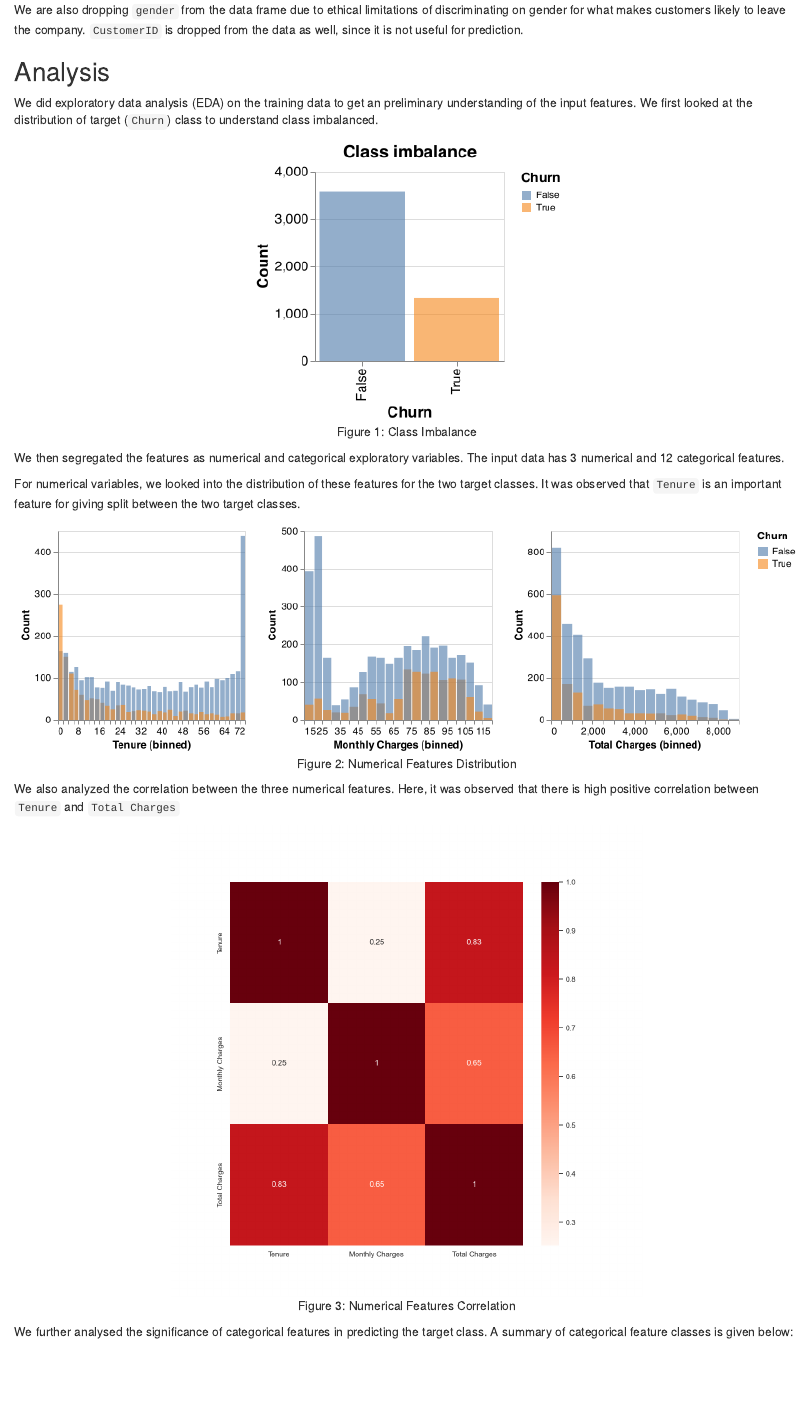
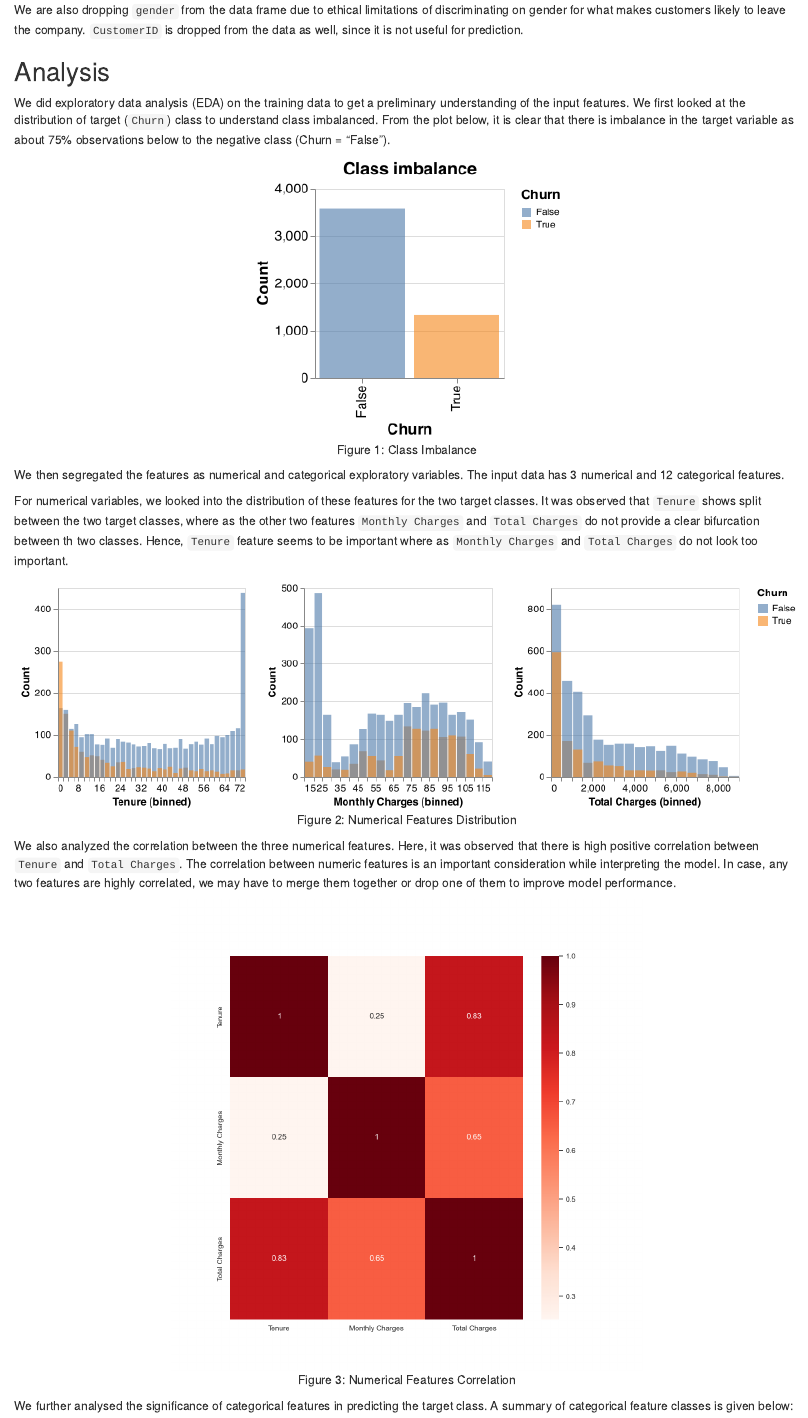
Before and after one commit to UBC-MDS/Telco_Customer_Churn_Prediction_Group12, an R Markdown document (docs/Telco_Customer_Churn_Prediction_Report.Rmd): the page in a window 1100 px wide, from 1300 px down. Rendered offline with R 4.5, knitr and Pandoc, with nearby package versions.

Commit message:
text on class impalance

````diff
--- a/docs/Telco_Customer_Churn_Prediction_Report.Rmd
+++ b/docs/Telco_Customer_Churn_Prediction_Report.Rmd
@@ -39,7 +39,7 @@ We are also dropping `gender` from the data frame due to ethical limitations of
 
 ## Analysis
 
-We did exploratory data analysis (EDA) on the training data to get an preliminary understanding of the input features. We first looked at the distribution of target (`Churn`) class to understand class imbalanced.
+We did exploratory data analysis (EDA) on the training data to get a preliminary understanding of the input features. We first looked at the distribution of target (`Churn`) class to understand class imbalanced. From the plot below, it is clear that there is imbalance in the target variable as about 75% observations below to the negative class (Churn = "False").
 
 ```{r class imbalance, echo=FALSE, fig.cap = "Figure 1: Class Imbalance", out.width = '40%', fig.align="center"}
 knitr::include_graphics("../results/figure_1_class_imbalance.png")
@@ -47,13 +47,13 @@ knitr::include_graphics("../results/figure_1_class_imbalance.png")
 
 We then segregated the features as numerical and categorical exploratory variables. The input data has 3 numerical and 12 categorical features.
 
-For numerical variables, we looked into the distribution of these features for the two target classes. It was observed that `Tenure` is an important feature for giving split between the two target classes.
+For numerical variables, we looked into the distribution of these features for the two target classes. It was observed that `Tenure` shows split between the two target classes, where as the other two features `Monthly Charges` and `Total Charges` do not provide a clear bifurcation between th two classes. Hence, `Tenure` feature seems to be important where as `Monthly Charges` and `Total Charges` do not look too important.
 
 ```{r numerical features distribution, echo=FALSE, fig.cap = "Figure 2: Numerical Features Distribution", out.width = '100%', fig.align="center"}
 knitr::include_graphics("../results/figure_2_numeric_feat_dist.png")
 ```
 
-We also analyzed the correlation between the three numerical features. Here, it was observed that there is high positive correlation between `Tenure` and `Total Charges`
+We also analyzed the correlation between the three numerical features. Here, it was observed that there is high positive correlation between `Tenure` and `Total Charges`. The correlation between numeric features is an important consideration while interpreting the model. In case, any two features are highly correlated, we may have to merge them together or drop one of them to improve model performance.
 
 ```{r numerical features correlation, echo=FALSE, fig.cap = "Figure 3: Numerical Features Correlation", out.width = '60%', fig.align="center"}
 knitr::include_graphics("../results/figure_3_numeric_feat_corr.png")
````
